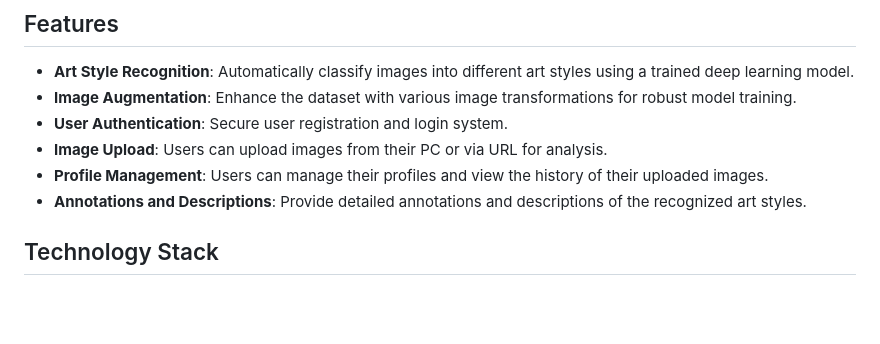
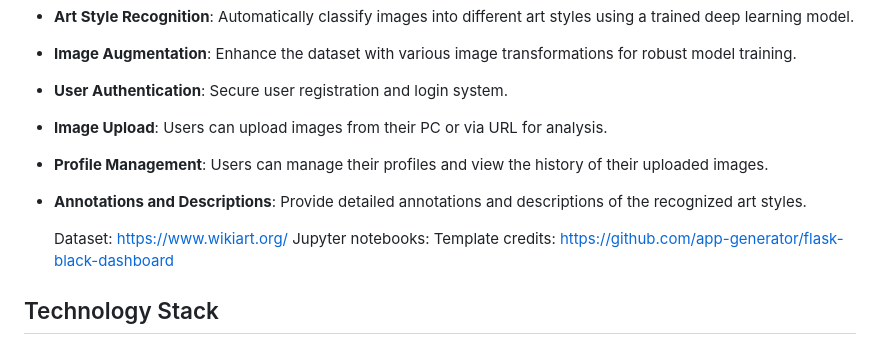
Before and after one commit to vicmir/ArtStyleRecognitionApp, a Markdown page: README.md, the part around the change. GitHub-like rendering; blank space fills up the shorter version.

```diff
--- a/README.md
+++ b/README.md
@@ -8,6 +8,10 @@
 - **Image Upload**: Users can upload images from their PC or via URL for analysis.
 - **Profile Management**: Users can manage their profiles and view the history of their uploaded images.
 - **Annotations and Descriptions**: Provide detailed annotations and descriptions of the recognized art styles.
+
+  Dataset: https://www.wikiart.org/
+  Jupyter notebooks:
+  Template credits: https://github.com/app-generator/flask-black-dashboard
 
 ## Technology Stack
 
```
